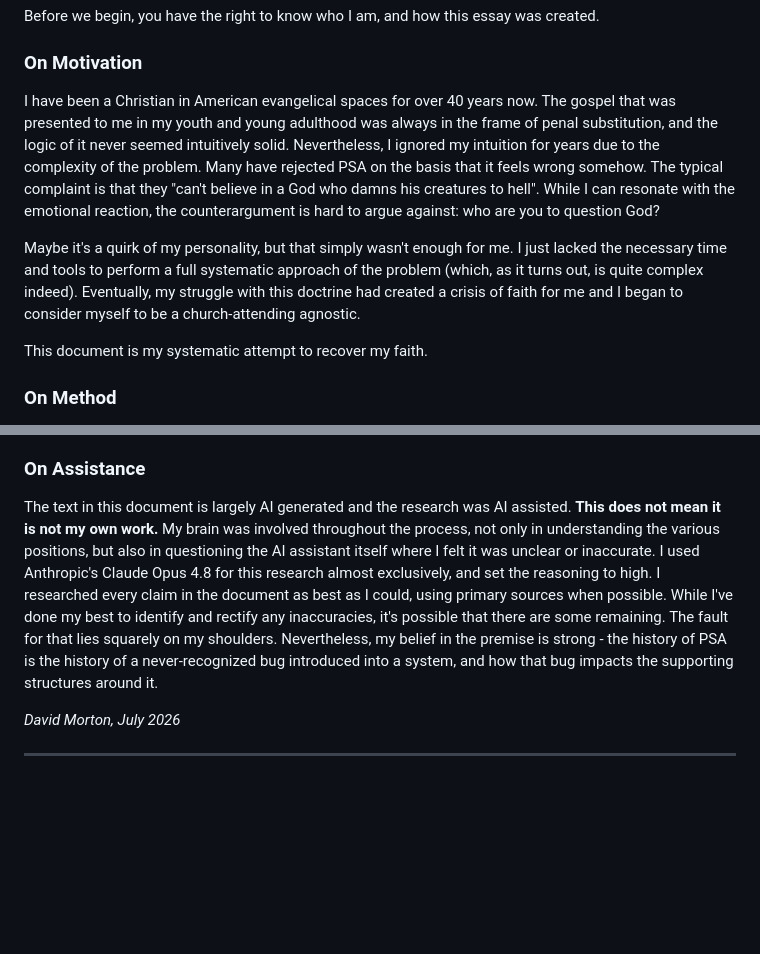
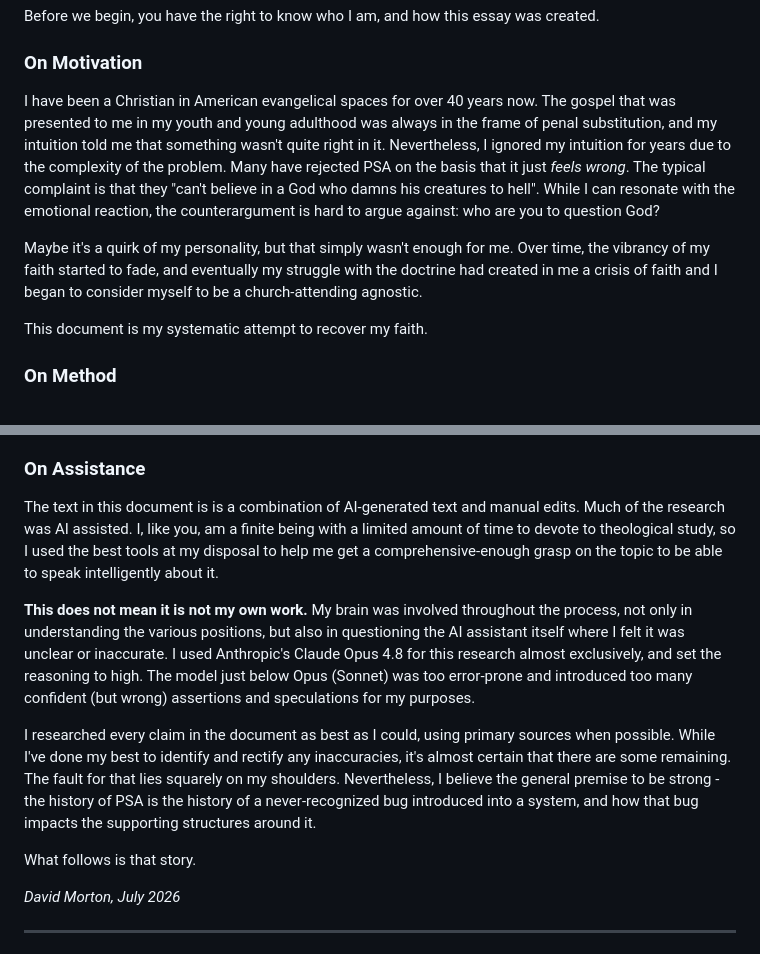
Before and after one commit to DavidMorton/atonement-theories, a Markdown page: the-necessity-problem-v5.md, 2 parts joined by grey strips. Drawn GitHub-style; blank space fills up the shorter version.

Commit message:
Clarity on Opus vs Sonnet

```diff
--- a/the-necessity-problem-v5.md
+++ b/the-necessity-problem-v5.md
@@ -23,9 +23,9 @@ In this essay, the history of an embattled but influential doctrine is explored.
 Before we begin, you have the right to know who I am, and how this essay was created.
 
 ### On Motivation
-I have been a Christian in American evangelical spaces for over 40 years now. The gospel that was presented to me in my youth and young adulthood was always in the frame of penal substitution, and the logic of it never seemed intuitively solid. Nevertheless, I ignored my intuition for years due to the complexity of the problem. Many have rejected PSA on the basis that it feels wrong somehow. The typical complaint is that they "can't believe in a God who damns his creatures to hell". While I can resonate with the emotional reaction, the counterargument is hard to argue against: who are you to question God?
+I have been a Christian in American evangelical spaces for over 40 years now. The gospel that was presented to me in my youth and young adulthood was always in the frame of penal substitution, and my intuition told me that something wasn't quite right in it. Nevertheless, I ignored my intuition for years due to the complexity of the problem. Many have rejected PSA on the basis that it just *feels wrong*. The typical complaint is that they "can't believe in a God who damns his creatures to hell". While I can resonate with the emotional reaction, the counterargument is hard to argue against: who are you to question God?
 
-Maybe it's a quirk of my personality, but that simply wasn't enough for me. I just lacked the necessary time and tools to perform a full systematic approach of the problem (which, as it turns out, is quite complex indeed). Eventually, my struggle with this doctrine had created a crisis of faith for me and I began to consider myself to be a church-attending agnostic.
+Maybe it's a quirk of my personality, but that simply wasn't enough for me. Over time, the vibrancy of my faith started to fade, and eventually my struggle with the doctrine had created in me a crisis of faith and I began to consider myself to be a church-attending agnostic.
 
 This document is my systematic attempt to recover my faith.
 
@@ -35,7 +35,13 @@ This document is my systematic attempt to recover my faith.
 The actual design began with mapping out the various views, pinned to major streams or major documents in the history of theology, and the relationships between them. You can explore the map [here](https://davidmorton.github.io/atonement-theories/). After creating the map, I worked to understand each node's contribution - the thing it was trying to fix, and the new problems it created - and I added my notes to each. Finally, after having built the map and having entered my notes, I pointed Claude towards the map and asked it to identify patterns. What it identified is the subject of this essay.
 
 ### On Assistance
-The text in this document is largely AI generated and the research was AI assisted. **This does not mean it is not my own work.** My brain was involved throughout the process, not only in understanding the various positions, but also in questioning the AI assistant itself where I felt it was unclear or inaccurate. I used Anthropic's Claude Opus 4.8 for this research almost exclusively, and set the reasoning to high. I researched every claim in the document as best as I could, using primary sources when possible. While I've done my best to identify and rectify any inaccuracies, it's possible that there are some remaining. The fault for that lies squarely on my shoulders. Nevertheless, my belief in the premise is strong - the history of PSA is the history of a never-recognized bug introduced into a system, and how that bug impacts the supporting structures around it.
+The text in this document is is a combination of AI-generated text and manual edits. Much of the research was AI assisted. I, like you, am a finite being with a limited amount of time to devote to theological study, so I used the best tools at my disposal to help me get a comprehensive-enough grasp on the topic to be able to speak intelligently about it.
+
+**This does not mean it is not my own work.** My brain was involved throughout the process, not only in understanding the various positions, but also in questioning the AI assistant itself where I felt it was unclear or inaccurate. I used Anthropic's Claude Opus 4.8 for this research almost exclusively, and set the reasoning to high. The model just below Opus (Sonnet) was too error-prone and introduced too many confident (but wrong) assertions and speculations for my purposes.
+
+I researched every claim in the document as best as I could, using primary sources when possible. While I've done my best to identify and rectify any inaccuracies, it's almost certain that there are some remaining. The fault for that lies squarely on my shoulders. Nevertheless, I believe the general premise to be strong - the history of PSA is the history of a never-recognized bug introduced into a system, and how that bug impacts the supporting structures around it.
+
+What follows is that story.
 
 *David Morton, July 2026*
 
```
